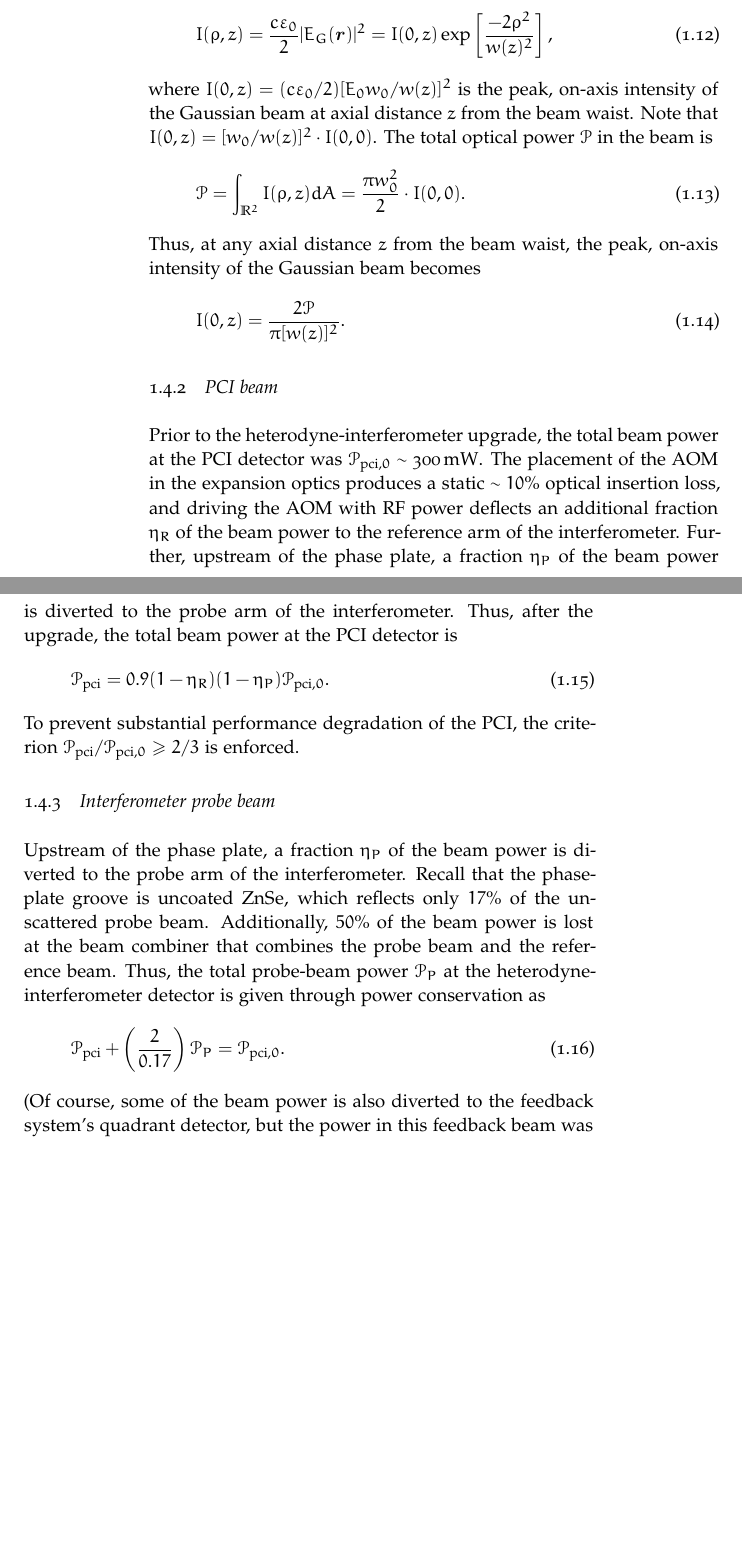
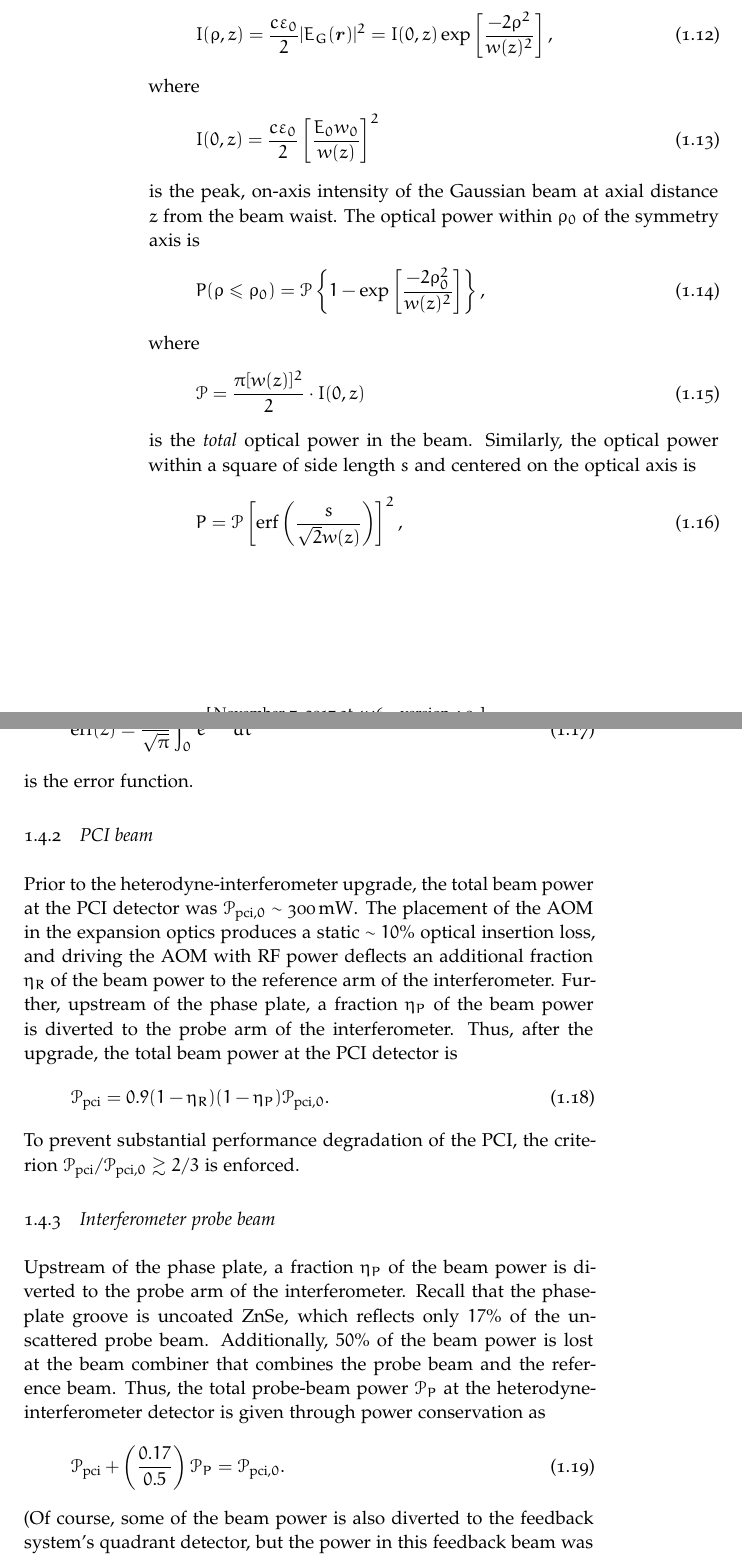
Before and after one commit to emd/thesis, a LaTeX thesis (thesis.tex, which reads Chapters/Implementation/Implementation.tex): two parts of pages 12 and 13 of 26, joined at a grey line, cut so that both start at the same text, the shorter picture padded with empty space. Compiled offline with pdfLaTeX; a missing font is replaced by an installed copy or a similar font.

Commit message:
Gaussian-beam powers through various apertures

```diff
--- a/Chapters/Implementation/Implementation.tex
+++ b/Chapters/Implementation/Implementation.tex
@@ -910,17 +910,36 @@ produces the optical intensity (averaged over an optical cycle)
   =
   I(0, z) \exp\left[ \frac{-2 \rho^2}{w(z)^2} \right],
 \end{equation}
-where $I(0, z) = (c \varepsilon_0 / 2) [E_0 w_0 / w(z)]^2$
+where
+\begin{equation}
+  I(0, z)
+  =
+  \frac{c \varepsilon_0}{2}
+  \left[ \frac{E_0 w_0}{w(z)} \right]^2
+\end{equation}
 is the peak, on-axis intensity of the Gaussian beam
 at axial distance $z$ from the beam waist.
-Note that $I(0, z) = [w_0 / w(z)]^2 \cdot I(0, 0)$.
-The total optical power $\mathcal{P}$ in the beam is
+The optical power within $\rho_0$ of the symmetry axis is
+\begin{equation}
+  P(\rho \leq \rho_0)
+  =
+  \mathcal{P}
+  \left\{ 1 - \exp\left[ \frac{-2 \rho_0^2}{w(z)^2} \right] \right\},
+  \label{eq:Implementation:Gaussian_beam_power_circular_aperture}
+\end{equation}
+where
 \begin{equation}
   \mathcal{P}
   =
-  \int_{\mathbb{R}^2} I(\rho, z) dA
+  \frac{\pi [w(z)]^2}{2} \cdot I(0, z)
+  \label{eq:Implementation:Gaussian_beam_total_power}
+\end{equation}
+is the \emph{total} optical power in the beam.
+Similarly, the optical power within a square
+of side length $s$ and centered on the optical axis is
+\begin{equation}
+  P
   =
-  \frac{\pi w_0^2}{2} \cdot I(0, 0).
+  \mathcal{P} \left[ \erf\left( \frac{s}{\sqrt{2} w(z)} \right) \right]^2,
+  \label{eq:Implementation:Gaussian_beam_power_square_aperture}
 \end{equation}
-Thus, at any axial distance $z$ from the beam waist,
-the peak, on-axis intensity of the Gaussian beam becomes
@@ -927,6 +949,8 @@ the peak, on-axis intensity of the Gaussian beam becomes
 \begin{equation}
-  I(0, z) = \frac{2 \mathcal{P}}{\pi [w(z)]^2}.
+  \erf(z) = \frac{2}{\sqrt{\pi}} \int_0^z e^{-t^2} dt
+  \label{eq:Implementation:error_function}
 \end{equation}
+is the error function.
 
 
 \subsection{PCI beam}
@@ -950,7 +974,7 @@ Thus, after the upgrade, the total beam power at the PCI detector is
   \mathcal{P}_{\text{pci},0}.
 \end{equation}
 To prevent substantial performance degradation of the PCI, the criterion
-$\mathcal{P}_{\text{pci}} / \mathcal{P}_{\text{pci},0} \geq 2 / 3$
+$\mathcal{P}_{\text{pci}} / \mathcal{P}_{\text{pci},0} \gtrsim 2 / 3$
 is enforced.
 
 
@@ -968,7 +992,7 @@ is given through power conservation as
 \begin{equation}
   \mathcal{P}_{\text{pci}}
   +
-  \left( \frac{2}{0.17} \right) \mathcal{P}_P
+  \left( \frac{0.17}{0.5} \right) \mathcal{P}_P
   =
   \mathcal{P}_{\text{pci},0}.
 \end{equation}
```
Also changed, not shown: Chapters/Implementation/Implementation.tex (8 more changed lines).
